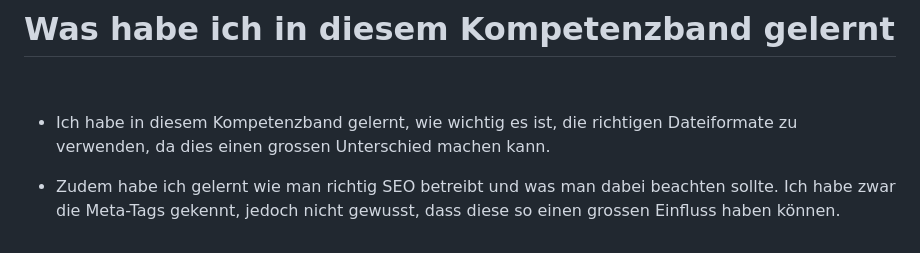
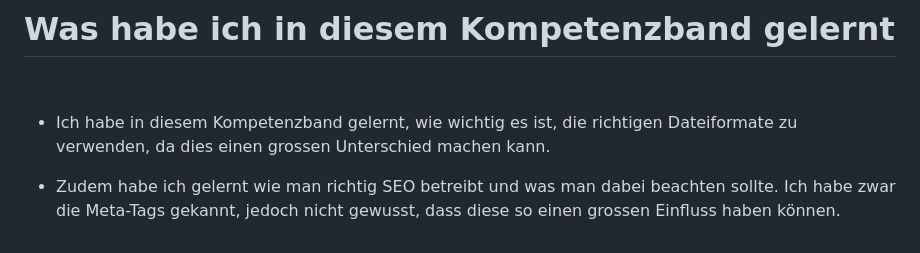
Before and after one commit to timmarletaz/Modul-293, a Markdown page: 04 Validierung & Verbesserung/Kompetenzzuwachs.md, the part around the change. Drawn GitHub-style.

Commit message:
final touches

```diff
--- a/04 Validierung & Verbesserung/Kompetenzzuwachs.md
+++ b/04 Validierung & Verbesserung/Kompetenzzuwachs.md
@@ -216,4 +216,4 @@ Hier sind einige davon:
 
 - Ich habe in diesem Kompetenzband gelernt, wie wichtig es ist, die richtigen Dateiformate zu verwenden, da dies einen grossen Unterschied machen kann.
 
-- Zudem habe ich gelernt wie man richtig SEO betreibt und was man dabei beachten sollte. Ich habe zwar die Meta-Tags gekennt, jedoch nicht gewusst, dass diese so einen grossen Einfluss haben können.
+- Zudem habe ich gelernt wie man richtig SEO betreibt und was man dabei beachten sollte. Ich habe zwar die Meta-Tags gekannt, jedoch nicht gewusst, dass diese so einen grossen Einfluss haben können.
```
